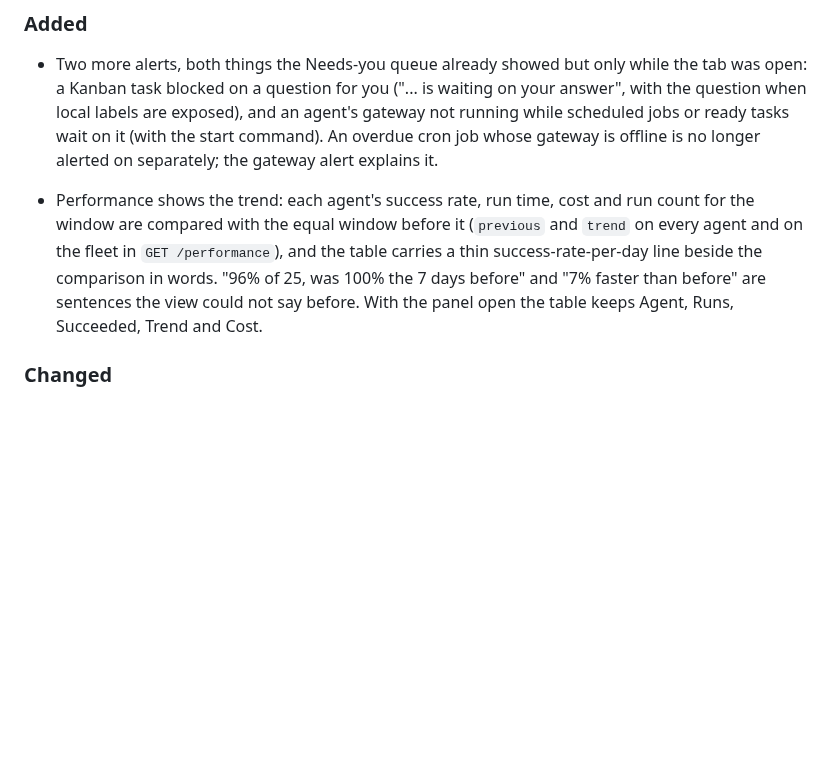
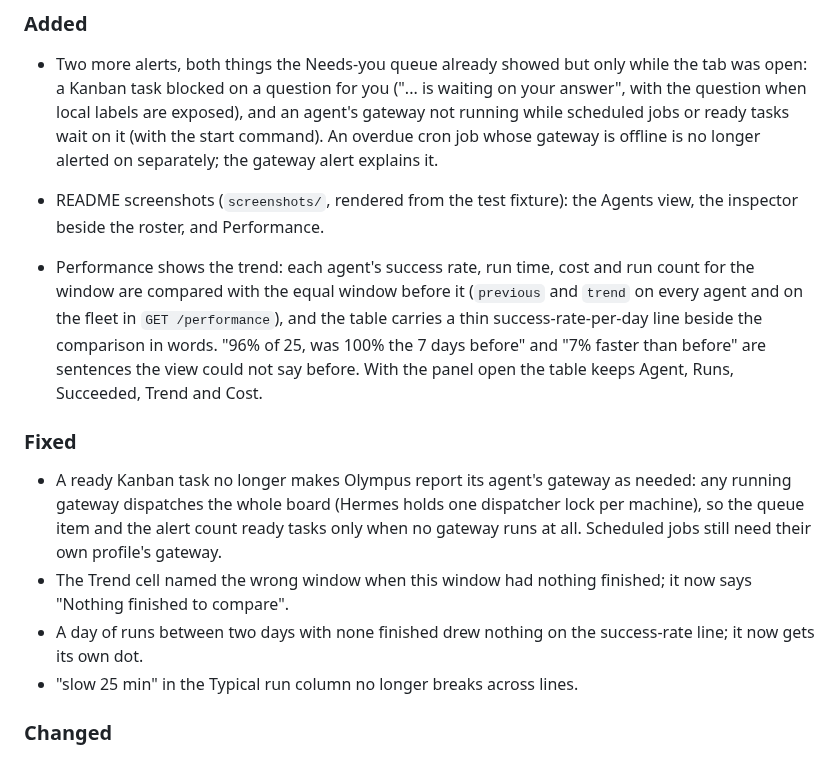
Before and after one commit to AIEngineerX/Olympus, a Markdown page: CHANGELOG.md, the part around the change. Rendered like a GitHub page; blank space fills up the shorter version.

```diff
--- a/CHANGELOG.md
+++ b/CHANGELOG.md
@@ -16,6 +16,9 @@ follows [Semantic Versioning](https://semver.org/spec/v2.0.0.html).
   gateway is offline is no longer alerted on separately; the gateway alert
   explains it.
 
+- README screenshots (`screenshots/`, rendered from the test fixture): the
+  Agents view, the inspector beside the roster, and Performance.
+
 - Performance shows the trend: each agent's success rate, run time, cost and
   run count for the window are compared with the equal window before it
   (`previous` and `trend` on every agent and on the fleet in `GET /performance`),
@@ -23,6 +26,19 @@ follows [Semantic Versioning](https://semver.org/spec/v2.0.0.html).
   in words. "96% of 25, was 100% the 7 days before" and "7% faster than
   before" are sentences the view could not say before. With the panel open the table keeps
   Agent, Runs, Succeeded, Trend and Cost.
+
+### Fixed
+
+- A ready Kanban task no longer makes Olympus report its agent's gateway as
+  needed: any running gateway dispatches the whole board (Hermes holds one
+  dispatcher lock per machine), so the queue item and the alert count ready
+  tasks only when no gateway runs at all. Scheduled jobs still need their
+  own profile's gateway.
+- The Trend cell named the wrong window when this window had nothing
+  finished; it now says "Nothing finished to compare".
+- A day of runs between two days with none finished drew nothing on the
+  success-rate line; it now gets its own dot.
+- "slow 25 min" in the Typical run column no longer breaks across lines.
 
 ### Changed
 
```
Also changed, not shown: README.md (+9 -0 lines), after-install.md (+3 -2 lines), screenshots/agents-390.png (added), screenshots/agents.png (added), screenshots/inspector.png (added), screenshots/performance.png (added), 4 other files.
